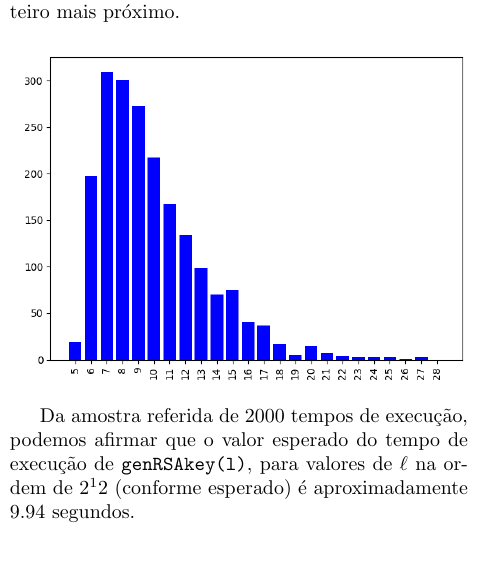
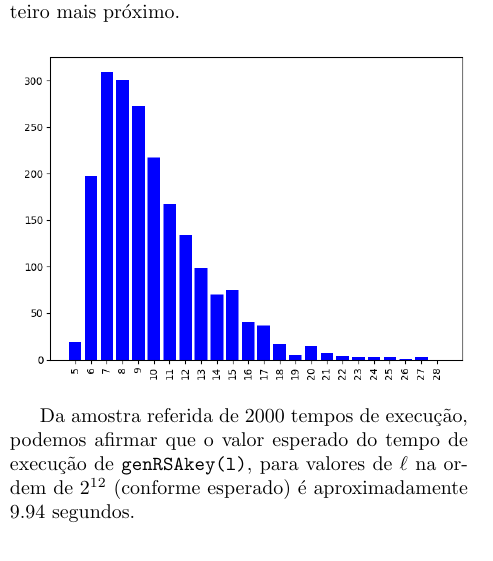
Before and after one commit to MarioDSB/RSA_KeyGen, a LaTeX document (report.tex): part of one column of page 2 of 3, cut so that both start at the same text. Compiled offline with pdfLaTeX.

Commit message:
Fixed order of keylength in bits (report).

```diff
--- a/report.tex
+++ b/report.tex
@@ -109,7 +109,7 @@
   \includegraphics{LPrimeFreqs2000.png}
   }
 
-  Da amostra referida de $2000$ tempos de execução, podemos afirmar que o valor esperado do tempo de execução de \texttt{genRSAkey(l)}, para valores de $\ell$ na ordem de $2^12$ (conforme esperado) é aproximadamente $9.94$ segundos.
+  Da amostra referida de $2000$ tempos de execução, podemos afirmar que o valor esperado do tempo de execução de \texttt{genRSAkey(l)}, para valores de $\ell$ na ordem de $2^{12}$ (conforme esperado) é aproximadamente $9.94$ segundos.
 
   \bibliography{report.bib}
   \bibliographystyle{ieeetr}
```
Also changed, not shown: report.pdf.
